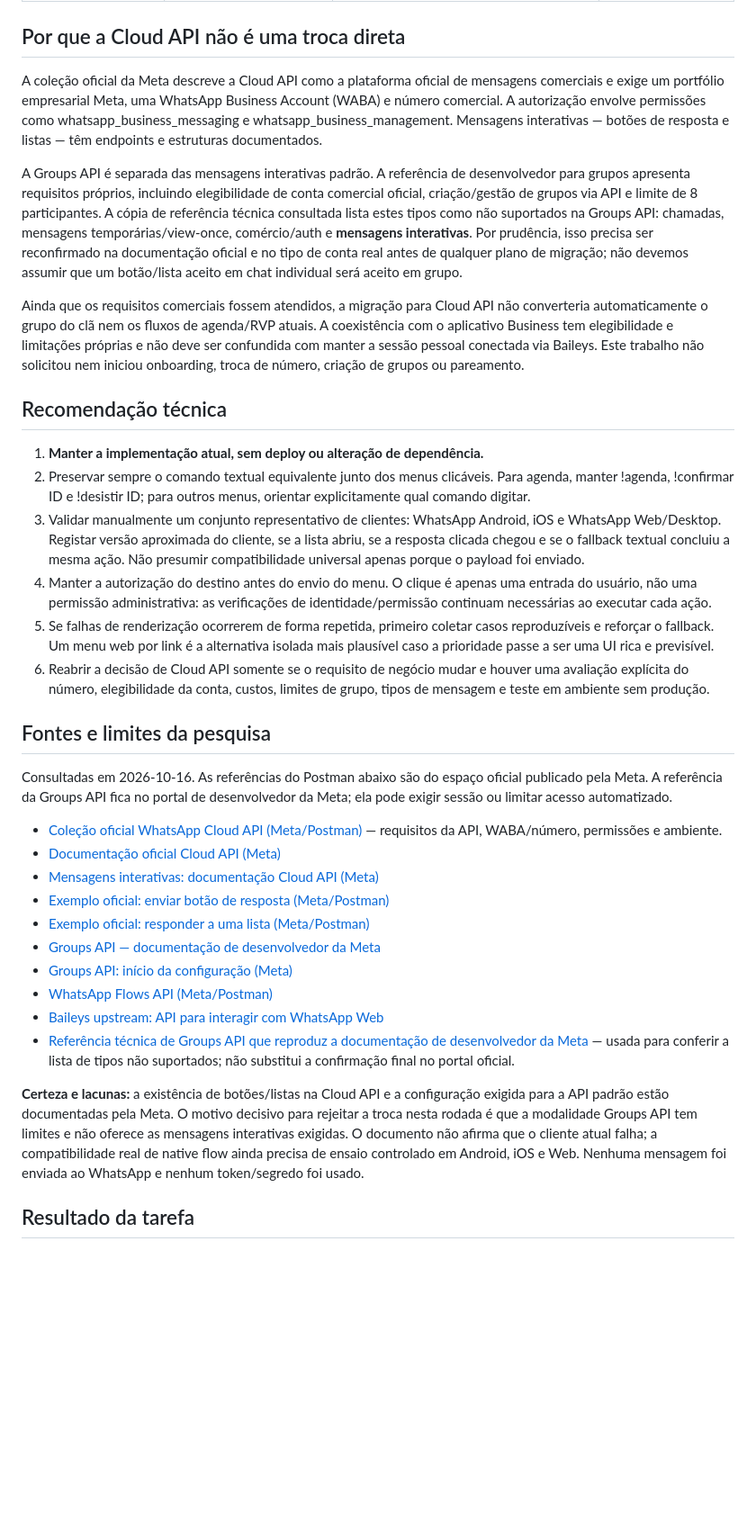
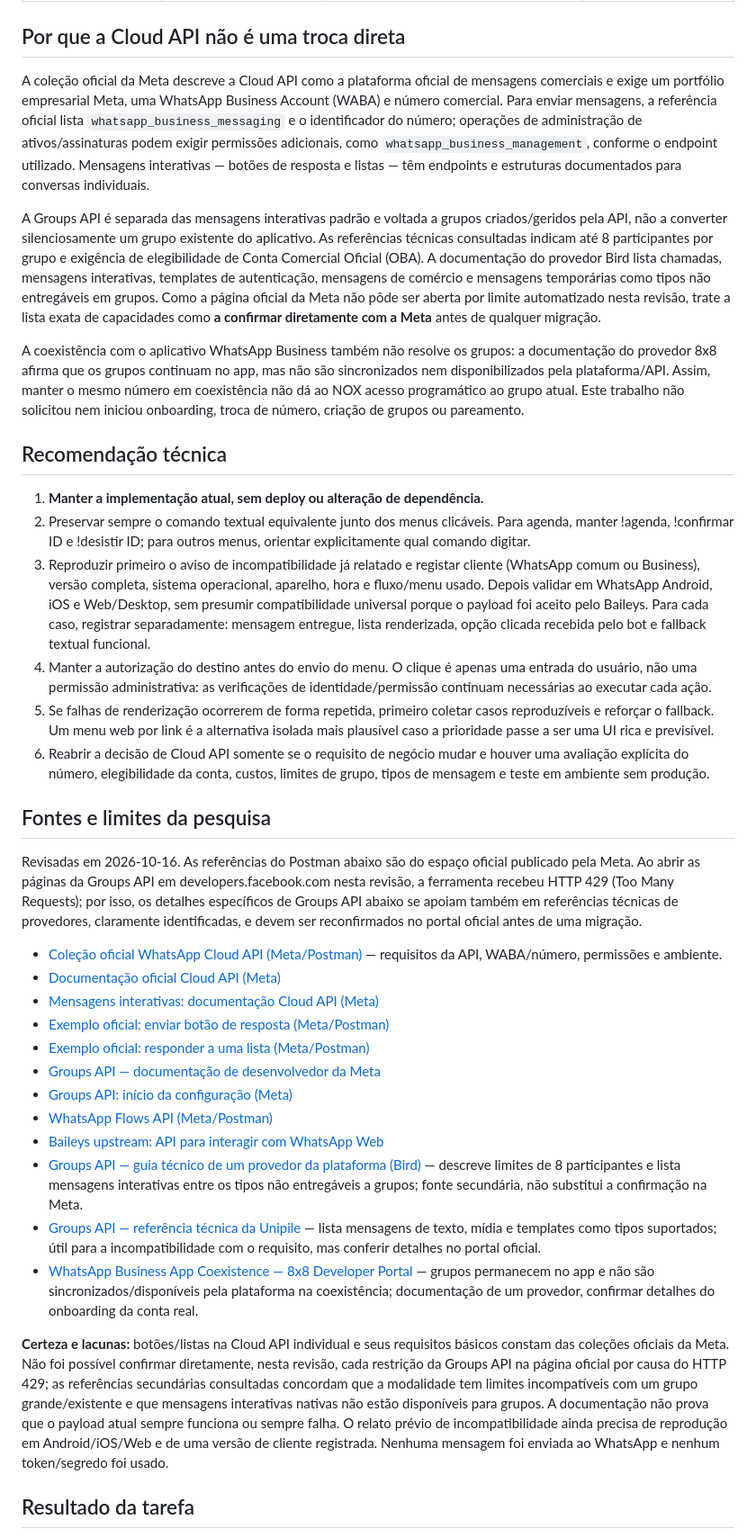
Before and after one commit to deividjmoura/SEGA_stats_bot, a Markdown page: whatsapp-service/docs/WHATSAPP_MENU_OPTIONS.md, the part around one of its changes. Shown at 90% size. GitHub-like rendering; blank space fills up the shorter version.

Commit message:
docs(whatsapp): corrigir precisão e compatibilidade na revisão técnica

```diff
--- a/whatsapp-service/docs/WHATSAPP_MENU_OPTIONS.md
+++ b/whatsapp-service/docs/WHATSAPP_MENU_OPTIONS.md
@@ -41,24 +41,24 @@ Referências de código:
 
 ## Por que a Cloud API não é uma troca direta
 
-A coleção oficial da Meta descreve a Cloud API como a plataforma oficial de mensagens comerciais e exige um portfólio empresarial Meta, uma WhatsApp Business Account (WABA) e número comercial. A autorização envolve permissões como whatsapp_business_messaging e whatsapp_business_management. Mensagens interativas — botões de resposta e listas — têm endpoints e estruturas documentados.
+A coleção oficial da Meta descreve a Cloud API como a plataforma oficial de mensagens comerciais e exige um portfólio empresarial Meta, uma WhatsApp Business Account (WABA) e número comercial. Para enviar mensagens, a referência oficial lista `whatsapp_business_messaging` e o identificador do número; operações de administração de ativos/assinaturas podem exigir permissões adicionais, como `whatsapp_business_management`, conforme o endpoint utilizado. Mensagens interativas — botões de resposta e listas — têm endpoints e estruturas documentados para conversas individuais.
 
-A Groups API é separada das mensagens interativas padrão. A referência de desenvolvedor para grupos apresenta requisitos próprios, incluindo elegibilidade de conta comercial oficial, criação/gestão de grupos via API e limite de 8 participantes. A cópia de referência técnica consultada lista estes tipos como não suportados na Groups API: chamadas, mensagens temporárias/view-once, comércio/auth e **mensagens interativas**. Por prudência, isso precisa ser reconfirmado na documentação oficial e no tipo de conta real antes de qualquer plano de migração; não devemos assumir que um botão/lista aceito em chat individual será aceito em grupo.
+A Groups API é separada das mensagens interativas padrão e voltada a grupos criados/geridos pela API, não a converter silenciosamente um grupo existente do aplicativo. As referências técnicas consultadas indicam até 8 participantes por grupo e exigência de elegibilidade de Conta Comercial Oficial (OBA). A documentação do provedor Bird lista chamadas, mensagens interativas, templates de autenticação, mensagens de comércio e mensagens temporárias como tipos não entregáveis em grupos. Como a página oficial da Meta não pôde ser aberta por limite automatizado nesta revisão, trate a lista exata de capacidades como **a confirmar diretamente com a Meta** antes de qualquer migração.
 
-Ainda que os requisitos comerciais fossem atendidos, a migração para Cloud API não converteria automaticamente o grupo do clã nem os fluxos de agenda/RVP atuais. A coexistência com o aplicativo Business tem elegibilidade e limitações próprias e não deve ser confundida com manter a sessão pessoal conectada via Baileys. Este trabalho não solicitou nem iniciou onboarding, troca de número, criação de grupos ou pareamento.
+A coexistência com o aplicativo WhatsApp Business também não resolve os grupos: a documentação do provedor 8x8 afirma que os grupos continuam no app, mas não são sincronizados nem disponibilizados pela plataforma/API. Assim, manter o mesmo número em coexistência não dá ao NOX acesso programático ao grupo atual. Este trabalho não solicitou nem iniciou onboarding, troca de número, criação de grupos ou pareamento.
 
 ## Recomendação técnica
 
 1. **Manter a implementação atual, sem deploy ou alteração de dependência.**
 2. Preservar sempre o comando textual equivalente junto dos menus clicáveis. Para agenda, manter !agenda, !confirmar ID e !desistir ID; para outros menus, orientar explicitamente qual comando digitar.
-3. Validar manualmente um conjunto representativo de clientes: WhatsApp Android, iOS e WhatsApp Web/Desktop. Registar versão aproximada do cliente, se a lista abriu, se a resposta clicada chegou e se o fallback textual concluiu a mesma ação. Não presumir compatibilidade universal apenas porque o payload foi enviado.
+3. Reproduzir primeiro o aviso de incompatibilidade já relatado e registar cliente (WhatsApp comum ou Business), versão completa, sistema operacional, aparelho, hora e fluxo/menu usado. Depois validar em WhatsApp Android, iOS e Web/Desktop, sem presumir compatibilidade universal porque o payload foi aceito pelo Baileys. Para cada caso, registrar separadamente: mensagem entregue, lista renderizada, opção clicada recebida pelo bot e fallback textual funcional.
 4. Manter a autorização do destino antes do envio do menu. O clique é apenas uma entrada do usuário, não uma permissão administrativa: as verificações de identidade/permissão continuam necessárias ao executar cada ação.
 5. Se falhas de renderização ocorrerem de forma repetida, primeiro coletar casos reproduzíveis e reforçar o fallback. Um menu web por link é a alternativa isolada mais plausível caso a prioridade passe a ser uma UI rica e previsível.
 6. Reabrir a decisão de Cloud API somente se o requisito de negócio mudar e houver uma avaliação explícita do número, elegibilidade da conta, custos, limites de grupo, tipos de mensagem e teste em ambiente sem produção.
 
 ## Fontes e limites da pesquisa
 
-Consultadas em 2026-10-16. As referências do Postman abaixo são do espaço oficial publicado pela Meta. A referência da Groups API fica no portal de desenvolvedor da Meta; ela pode exigir sessão ou limitar acesso automatizado.
+Revisadas em 2026-10-16. As referências do Postman abaixo são do espaço oficial publicado pela Meta. Ao abrir as páginas da Groups API em developers.facebook.com nesta revisão, a ferramenta recebeu HTTP 429 (Too Many Requests); por isso, os detalhes específicos de Groups API abaixo se apoiam também em referências técnicas de provedores, claramente identificadas, e devem ser reconfirmados no portal oficial antes de uma migração.
 
 - [Coleção oficial WhatsApp Cloud API (Meta/Postman)](https://www.postman.com/meta/whatsapp-business-platform/collection/wlk6lh4/whatsapp-cloud-api) — requisitos da API, WABA/número, permissões e ambiente.
 - [Documentação oficial Cloud API (Meta)](https://developers.facebook.com/docs/whatsapp/cloud-api/overview)
@@ -69,9 +69,11 @@ Consultadas em 2026-10-16. As referências do Postman abaixo são do espaço ofi
 - [Groups API: início da configuração (Meta)](https://developers.facebook.com/documentation/business-messaging/whatsapp/groups/get-started)
 - [WhatsApp Flows API (Meta/Postman)](https://www.postman.com/meta/whatsapp-business-platform/documentation/wl)
 - [Baileys upstream: API para interagir com WhatsApp Web](https://github.com/WhiskeySockets/Baileys)
-- [Referência técnica de Groups API que reproduz a documentação de desenvolvedor da Meta](https://support2.chatarchitect.com/books/meta-whatsapp/page/groups-api-developer-documentation) — usada para conferir a lista de tipos não suportados; não substitui a confirmação final no portal oficial.
+- [Groups API — guia técnico de um provedor da plataforma (Bird)](https://bird.com/docs/guides/whatsapp/groups) — descreve limites de 8 participantes e lista mensagens interativas entre os tipos não entregáveis a grupos; fonte secundária, não substitui a confirmação na Meta.
+- [Groups API — referência técnica da Unipile](https://www.unipile.com/br/api-de-grupo-do-whatsapp/) — lista mensagens de texto, mídia e templates como tipos suportados; útil para a incompatibilidade com o requisito, mas conferir detalhes no portal oficial.
+- [WhatsApp Business App Coexistence — 8x8 Developer Portal](https://developer.8x8.com/connect/docs/whatsapp/whatsapp-business-app-coexistence/) — grupos permanecem no app e não são sincronizados/disponíveis pela plataforma na coexistência; documentação de um provedor, confirmar detalhes do onboarding da conta real.
 
-**Certeza e lacunas:** a existência de botões/listas na Cloud API e a configuração exigida para a API padrão estão documentadas pela Meta. O motivo decisivo para rejeitar a troca nesta rodada é que a modalidade Groups API tem limites e não oferece as mensagens interativas exigidas. O documento não afirma que o cliente atual falha; a compatibilidade real de native flow ainda precisa de ensaio controlado em Android, iOS e Web. Nenhuma mensagem foi enviada ao WhatsApp e nenhum token/segredo foi usado.
+**Certeza e lacunas:** botões/listas na Cloud API individual e seus requisitos básicos constam das coleções oficiais da Meta. Não foi possível confirmar diretamente, nesta revisão, cada restrição da Groups API na página oficial por causa do HTTP 429; as referências secundárias consultadas concordam que a modalidade tem limites incompatíveis com um grupo grande/existente e que mensagens interativas nativas não estão disponíveis para grupos. A documentação não prova que o payload atual sempre funciona ou sempre falha. O relato prévio de incompatibilidade ainda precisa de reprodução em Android/iOS/Web e de uma versão de cliente registrada. Nenhuma mensagem foi enviada ao WhatsApp e nenhum token/segredo foi usado.
 
 ## Resultado da tarefa
 
```
Also changed, not shown: other parts of whatsapp-service/docs/WHATSAPP_MENU_OPTIONS.md (+3 -3 lines).
